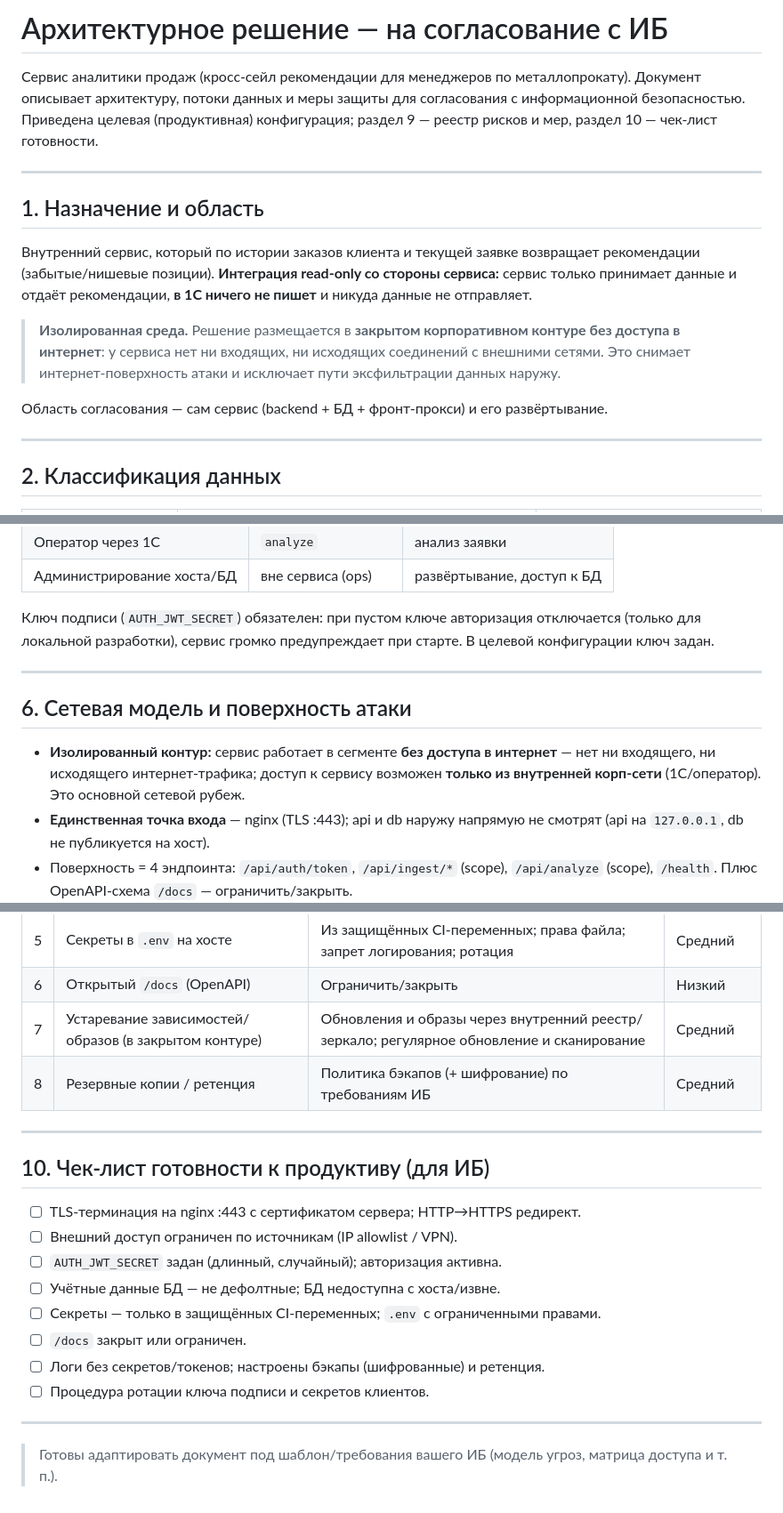
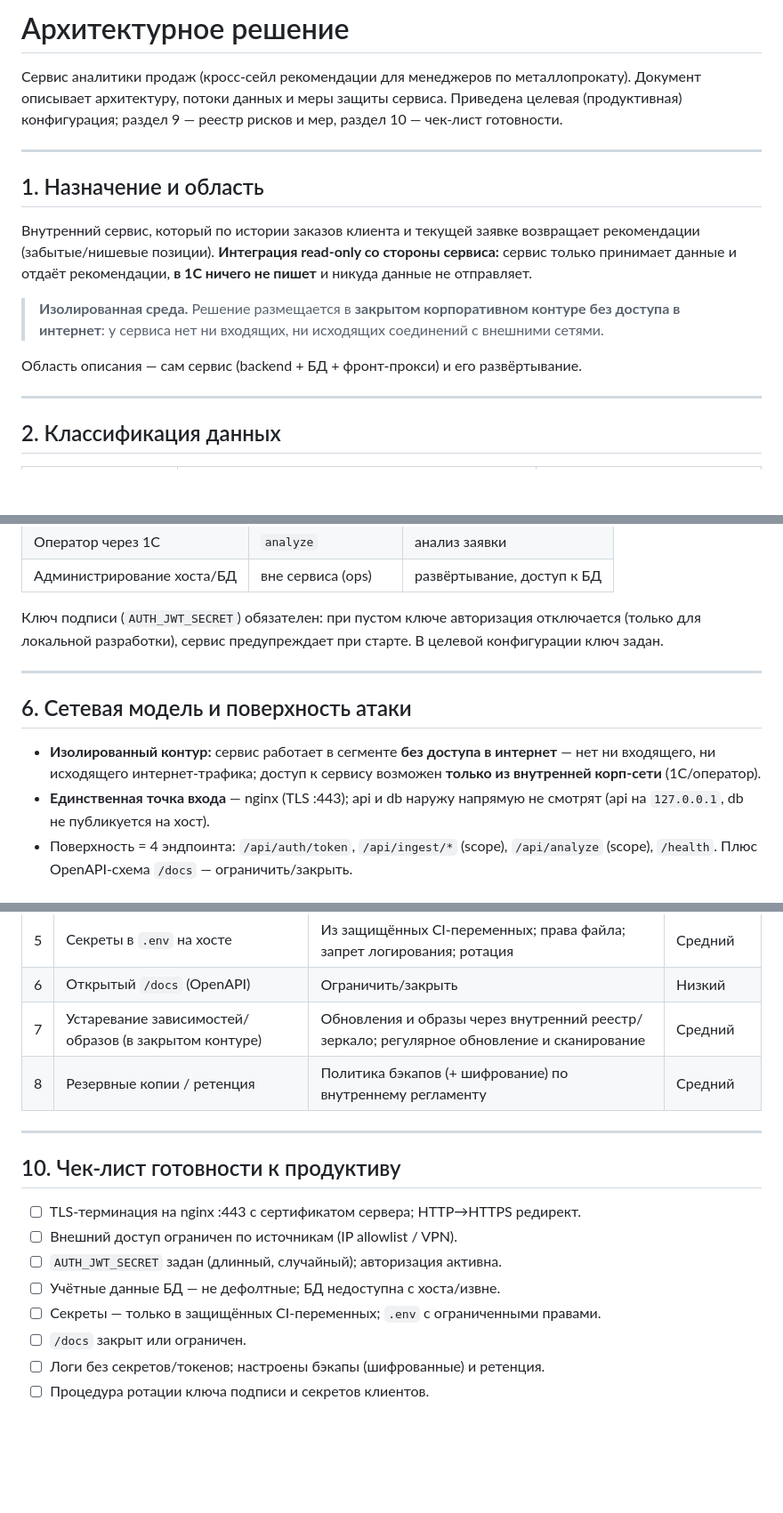
Before and after one commit to romfet/agsales, a Markdown page: docs/Архитектура_решения.md, 3 parts joined by grey strips. Shown at 89% size. Rendered like a GitHub page; blank space fills up the shorter version.

Commit message:
docs: убрать рамку «для ИБ» и оценочные ремарки из архитектурного документа
Документ обезличен: убрано, что он для согласования с ИБ (заголовок, вступление,
финальная ремарка, метки «для ИБ»), ссылки на ИБ заменены на «внутренняя политика/
регламент». Убраны оценочные суждения («сильная сторона», «основной рубеж» и т.п.).
Файл переименован Архитектура_ИБ → Архитектура_решения.

```diff
--- a/docs/Архитектура_ИБ.md
+++ b/docs/Архитектура_решения.md
@@ -1,9 +1,9 @@
-# Архитектурное решение — на согласование с ИБ
+# Архитектурное решение
 
 Сервис аналитики продаж (кросс-сейл рекомендации для менеджеров по металлопрокату).
-Документ описывает архитектуру, потоки данных и меры защиты для согласования с
-информационной безопасностью. Приведена целевая (продуктивная) конфигурация;
-раздел 9 — реестр рисков и мер, раздел 10 — чек-лист готовности.
+Документ описывает архитектуру, потоки данных и меры защиты сервиса. Приведена
+целевая (продуктивная) конфигурация; раздел 9 — реестр рисков и мер, раздел 10 —
+чек-лист готовности.
 
 ---
 
@@ -16,10 +16,9 @@
 
 > **Изолированная среда.** Решение размещается в **закрытом корпоративном контуре
 > без доступа в интернет**: у сервиса нет ни входящих, ни исходящих соединений с
-> внешними сетями. Это снимает интернет-поверхность атаки и исключает пути
-> эксфильтрации данных наружу.
+> внешними сетями.
 
-Область согласования — сам сервис (backend + БД + фронт-прокси) и его развёртывание.
+Область описания — сам сервис (backend + БД + фронт-прокси) и его развёртывание.
 
 ---
 
@@ -103,7 +102,7 @@
 | Администрирование хоста/БД | вне сервиса (ops) | развёртывание, доступ к БД |
 
 Ключ подписи (`AUTH_JWT_SECRET`) обязателен: при пустом ключе авторизация
-отключается (только для локальной разработки), сервис громко предупреждает при
+отключается (только для локальной разработки), сервис предупреждает при
 старте. В целевой конфигурации ключ задан.
 
 ---
@@ -112,7 +111,7 @@
 
 - **Изолированный контур:** сервис работает в сегменте **без доступа в интернет** —
   нет ни входящего, ни исходящего интернет-трафика; доступ к сервису возможен
-  **только из внутренней корп-сети** (1С/оператор). Это основной сетевой рубеж.
+  **только из внутренней корп-сети** (1С/оператор).
 - **Единственная точка входа** — nginx (TLS :443); api и db наружу напрямую не
   смотрят (api на `127.0.0.1`, db не публикуется на хост).
 - Поверхность = 4 эндпоинта: `/api/auth/token`, `/api/ingest/*` (scope),
@@ -167,11 +166,11 @@ loopback (`127.0.0.1`).
 | 5 | Секреты в `.env` на хосте | Из защищённых CI-переменных; права файла; запрет логирования; ротация | Средний |
 | 6 | Открытый `/docs` (OpenAPI) | Ограничить/закрыть | Низкий |
 | 7 | Устаревание зависимостей/образов (в закрытом контуре) | Обновления и образы через внутренний реестр/зеркало; регулярное обновление и сканирование | Средний |
-| 8 | Резервные копии / ретенция | Политика бэкапов (+ шифрование) по требованиям ИБ | Средний |
+| 8 | Резервные копии / ретенция | Политика бэкапов (+ шифрование) по внутреннему регламенту | Средний |
 
 ---
 
-## 10. Чек-лист готовности к продуктиву (для ИБ)
+## 10. Чек-лист готовности к продуктиву
 
 - ☐ TLS-терминация на nginx :443 с сертификатом сервера; HTTP→HTTPS редирект.
 - ☐ Внешний доступ ограничен по источникам (IP allowlist / VPN).
@@ -181,8 +180,3 @@ loopback (`127.0.0.1`).
 - ☐ `/docs` закрыт или ограничен.
 - ☐ Логи без секретов/токенов; настроены бэкапы (шифрованные) и ретенция.
 - ☐ Процедура ротации ключа подписи и секретов клиентов.
-
----
-
-> Готовы адаптировать документ под шаблон/требования вашего ИБ (модель угроз,
-> матрица доступа и т. п.).
```
Also changed, not shown: other parts of docs/Архитектура_решения.md (+5 -5 lines).
